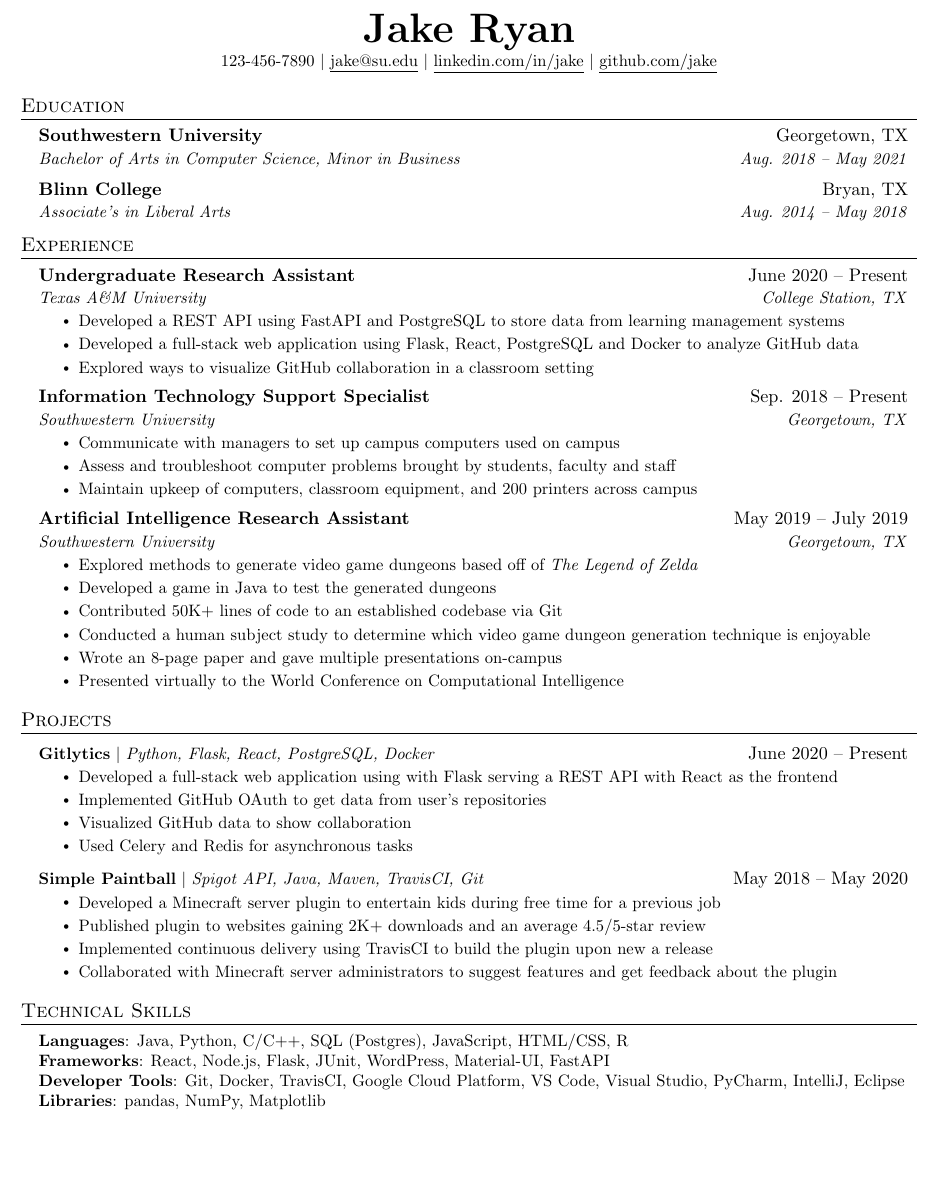
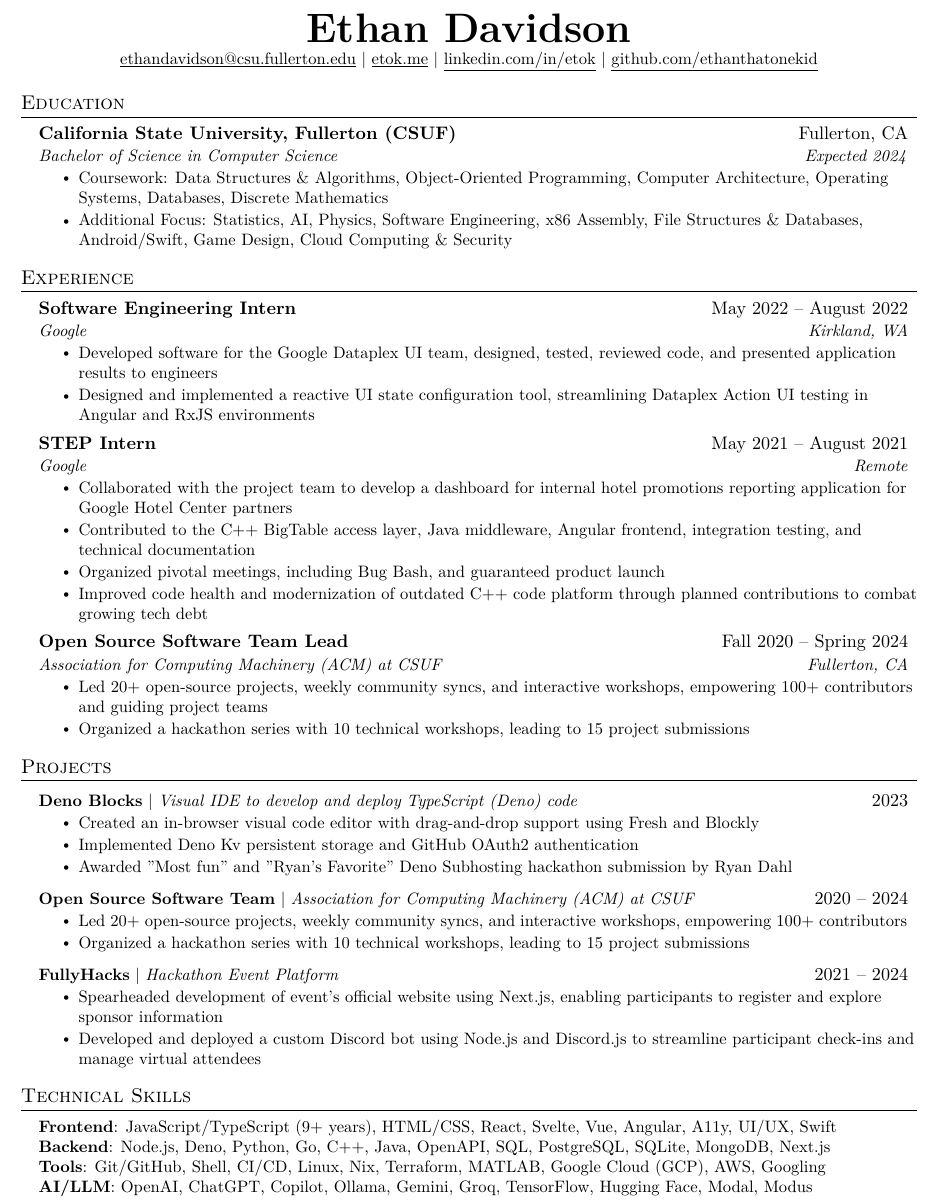
Before and after one commit to EthanThatOneKid/resume, a LaTeX CV (resume.tex): part of the page, cut at the place of the change, the shorter picture padded with empty space. Compiled offline with pdfLaTeX.

Commit message:
Update Ethan's LaTeX resume

```diff
--- a/resume.tex
+++ b/resume.tex
@@ -1,12 +1,12 @@
 %-------------------------
 % Resume in Latex
-% Author : Jake Gutierrez
-% Based off of: https://github.com/sb2nov/resume
-% License : MIT
+% Author: Ethan Davidson (https://etok.me/)
+% Based on: https://github.com/sb2nov/resume
+% License: MIT
 %------------------------
 
 \documentclass[letterpaper,11pt]{article}
-
+\usepackage{lmodern}
 \usepackage{latexsym}
 \usepackage[empty]{fullpage}
 \usepackage{titlesec}
@@ -112,10 +112,11 @@
 % \end{tabular*}
 
 \begin{center}
-    \textbf{\Huge \scshape Jake Ryan} \\ \vspace{1pt}
-    \small 123-456-7890 $|$ \href{mailto:x@x.com}{\underline{jake@su.edu}} $|$
-    \href{https://linkedin.com/in/...}{\underline{linkedin.com/in/jake}} $|$
-    \href{https://github.com/...}{\underline{github.com/jake}}
+    \textbf{\Huge \scshape Ethan Davidson} \\ \vspace{1pt}
+    \small \href{mailto:ethandavidson@csu.fullerton.edu}{\underline{ethandavidson@csu.fullerton.edu}} $|$
+    \href{https://etok.me}{\underline{etok.me}} $|$
+    \href{https://linkedin.com/in/etok}{\underline{linkedin.com/in/etok}} $|$
+    \href{https://github.com/ethanthatonekid}{\underline{github.com/ethanthatonekid}}
 \end{center}
 
 
@@ -123,58 +124,43 @@
 \section{Education}
   \resumeSubHeadingListStart
     \resumeSubheading
-      {Southwestern University}{Georgetown, TX}
-      {Bachelor of Arts in Computer Science, Minor in Business}{Aug. 2018 -- May 2021}
-    \resumeSubheading
-      {Blinn College}{Bryan, TX}
-      {Associate's in Liberal Arts}{Aug. 2014 -- May 2018}
+      {California State University, Fullerton (CSUF)}{Fullerton, CA}
+      {Bachelor of Science in Computer Science}{Expected 2024}
+      \resumeItemListStart
+        \resumeItem{Coursework: Data Structures \& Algorithms, Object-Oriented Programming, Computer Architecture, Operating Systems, Databases, Discrete Mathematics}
+        \resumeItem{Additional Focus: Statistics, AI, Physics, Software Engineering, x86 Assembly, File Structures \& Databases, Android/Swift, Game Design, Cloud Computing \& Security}
+      \resumeItemListEnd
   \resumeSubHeadingListEnd
 
 
 %-----------EXPERIENCE-----------
 \section{Experience}
   \resumeSubHeadingListStart
+    \resumeSubheading
+      {Software Engineering Intern}{May 2022 -- August 2022}
+      {Google}{Kirkland, WA}
+      \resumeItemListStart
+        \resumeItem{Developed software for the Google Dataplex UI team, designed, tested, reviewed code, and presented application results to engineers}
+        \resumeItem{Designed and implemented a reactive UI state configuration tool, streamlining Dataplex Action UI testing in Angular and RxJS environments}
+      \resumeItemListEnd
 
     \resumeSubheading
-      {Undergraduate Research Assistant}{June 2020 -- Present}
-      {Texas A\&M University}{College Station, TX}
+      {STEP Intern}{May 2021 -- August 2021}
+      {Google}{Remote}
       \resumeItemListStart
-        \resumeItem{Developed a REST API using FastAPI and PostgreSQL to store data from learning management systems}
-        \resumeItem{Developed a full-stack web application using Flask, React, PostgreSQL and Docker to analyze GitHub data}
-        \resumeItem{Explored ways to visualize GitHub collaboration in a classroom setting}
+        \resumeItem{Collaborated with the project team to develop a dashboard for internal hotel promotions reporting application for Google Hotel Center partners}
+        \resumeItem{Contributed to the C++ BigTable access layer, Java middleware, Angular frontend, integration testing, and technical documentation}
+        \resumeItem{Organized pivotal meetings, including Bug Bash, and guaranteed product launch}
+        \resumeItem{Improved code health and modernization of outdated C++ code platform through planned contributions to combat growing tech debt}
       \resumeItemListEnd
 
-% -----------Multiple Positions Heading-----------
-%    \resumeSubSubheading
-%     {Software Engineer I}{Oct 2014 - Sep 2016}
-%     \resumeItemListStart
-%        \resumeItem{Apache Beam}
-%          {Apache Beam is a unified model for defining both batch and streaming data-parallel processing pipelines}
-%     \resumeItemListEnd
-%    \resumeSubHeadingListEnd
-%-------------------------------------------
-
     \resumeSubheading
-      {Information Technology Support Specialist}{Sep. 2018 -- Present}
-      {Southwestern University}{Georgetown, TX}
+      {Open Source Software Team Lead}{Fall 2020 -- Spring 2024}
+      {Association for Computing Machinery (ACM) at CSUF}{Fullerton, CA}
       \resumeItemListStart
-        \resumeItem{Communicate with managers to set up campus computers used on campus}
-        \resumeItem{Assess and troubleshoot computer problems brought by students, faculty and staff}
-        \resumeItem{Maintain upkeep of computers, classroom equipment, and 200 printers across campus}
-    \resumeItemListEnd
-
-    \resumeSubheading
-      {Artificial Intelligence Research Assistant}{May 2019 -- July 2019}
-      {Southwestern University}{Georgetown, TX}
-      \resumeItemListStart
-        \resumeItem{Explored methods to generate video game dungeons based off of \emph{The Legend of Zelda}}
-        \resumeItem{Developed a game in Java to test the generated dungeons}
-        \resumeItem{Contributed 50K+ lines of code to an established codebase via Git}
-        \resumeItem{Conducted  a human subject study to determine which video game dungeon generation technique is enjoyable}
-        \resumeItem{Wrote an 8-page paper and gave multiple presentations on-campus}
-        \resumeItem{Presented virtually to the World Conference on Computational Intelligence}
+        \resumeItem{Led 20+ open-source projects, weekly community syncs, and interactive workshops, empowering 100+ contributors and guiding project teams}
+        \resumeItem{Organized a hackathon series with 10 technical workshops, leading to 15 project submissions}
       \resumeItemListEnd
-
   \resumeSubHeadingListEnd
 
 
@@ -182,34 +168,39 @@
 \section{Projects}
     \resumeSubHeadingListStart
       \resumeProjectHeading
-          {\textbf{Gitlytics} $|$ \emph{Python, Flask, React, PostgreSQL, Docker}}{June 2020 -- Present}
+          {\textbf{Deno Blocks} $|$ \emph{Visual IDE to develop and deploy TypeScript (Deno) code}}{2023}
           \resumeItemListStart
-            \resumeItem{Developed a full-stack web application using with Flask serving a REST API with React as the frontend}
-            \resumeItem{Implemented GitHub OAuth to get data from user’s repositories}
-            \resumeItem{Visualized GitHub data to show collaboration}
-            \resumeItem{Used Celery and Redis for asynchronous tasks}
+            \resumeItem{Created an in-browser visual code editor with drag-and-drop support using Fresh and Blockly}
+            \resumeItem{Implemented Deno Kv persistent storage and GitHub OAuth2 authentication}
+            \resumeItem{Awarded "Most fun" and "Ryan's Favorite" Deno Subhosting hackathon submission by Ryan Dahl}
           \resumeItemListEnd
+
       \resumeProjectHeading
-          {\textbf{Simple Paintball} $|$ \emph{Spigot API, Java, Maven, TravisCI, Git}}{May 2018 -- May 2020}
+          {\textbf{Open Source Software Team} $|$ \emph{Association for Computing Machinery (ACM) at CSUF}}{2020 -- 2024}
           \resumeItemListStart
-            \resumeItem{Developed a Minecraft server plugin to entertain kids during free time for a previous job}
-            \resumeItem{Published plugin to websites gaining 2K+ downloads and an average 4.5/5-star review}
-            \resumeItem{Implemented continuous delivery using TravisCI to build the plugin upon new a release}
-            \resumeItem{Collaborated with Minecraft server administrators to suggest features and get feedback about the plugin}
+            \resumeItem{Led 20+ open-source projects, weekly community syncs, and interactive workshops, empowering 100+ contributors}
+            \resumeItem{Organized a hackathon series with 10 technical workshops, leading to 15 project submissions}
+          \resumeItemListEnd
+
+      \resumeProjectHeading
+          {\textbf{FullyHacks} $|$ \emph{Hackathon Event Platform}}{2021 -- 2024}
+          \resumeItemListStart
+            \resumeItem{Spearheaded development of event's official website using Next.js, enabling participants to register and explore sponsor information}
+            \resumeItem{Developed and deployed a custom Discord bot using Node.js and Discord.js to streamline participant check-ins and manage virtual attendees}
           \resumeItemListEnd
     \resumeSubHeadingListEnd
 
 
 
 %
-%-----------PROGRAMMING SKILLS-----------
+%-----------TECHNICAL SKILLS-----------
 \section{Technical Skills}
  \begin{itemize}[leftmargin=0.15in, label={}]
     \small{\item{
-     \textbf{Languages}{: Java, Python, C/C++, SQL (Postgres), JavaScript, HTML/CSS, R} \\
-     \textbf{Frameworks}{: React, Node.js, Flask, JUnit, WordPress, Material-UI, FastAPI} \\
-     \textbf{Developer Tools}{: Git, Docker, TravisCI, Google Cloud Platform, VS Code, Visual Studio, PyCharm, IntelliJ, Eclipse} \\
-     \textbf{Libraries}{: pandas, NumPy, Matplotlib}
+     \textbf{Frontend}{: JavaScript/TypeScript (9+ years), HTML/CSS, React, Svelte, Vue, Angular, A11y, UI/UX, Swift} \\
+     \textbf{Backend}{: Node.js, Deno, Python, Go, C++, Java, OpenAPI, SQL, PostgreSQL, SQLite, MongoDB, Next.js} \\
+     \textbf{Tools}{: Git/GitHub, Shell, CI/CD, Linux, Nix, Terraform, MATLAB, Google Cloud (GCP), AWS, Googling} \\
+     \textbf{AI/LLM}{: OpenAI, ChatGPT, Copilot, Ollama, Gemini, Groq, TensorFlow, Hugging Face, Modal, Modus}
     }}
  \end{itemize}
 
```
